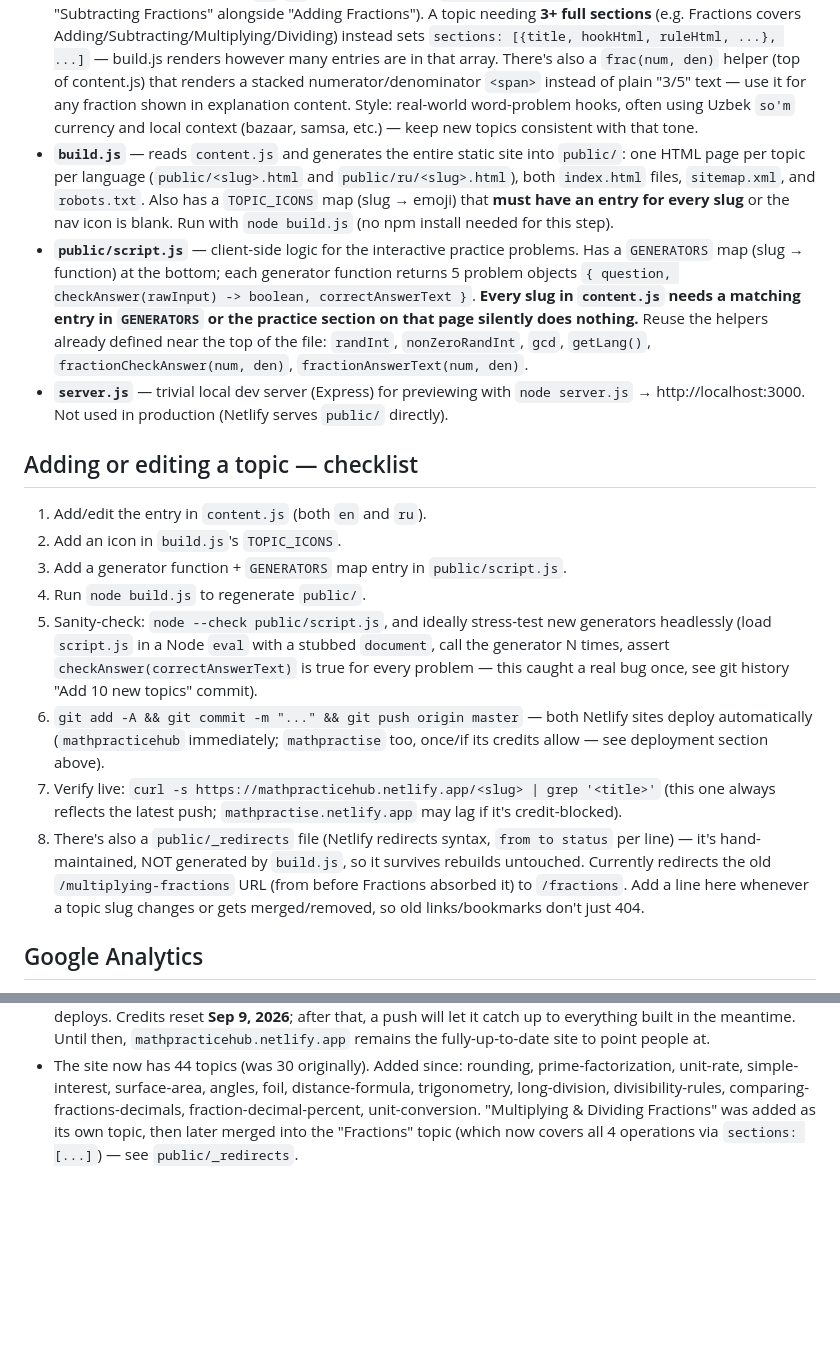
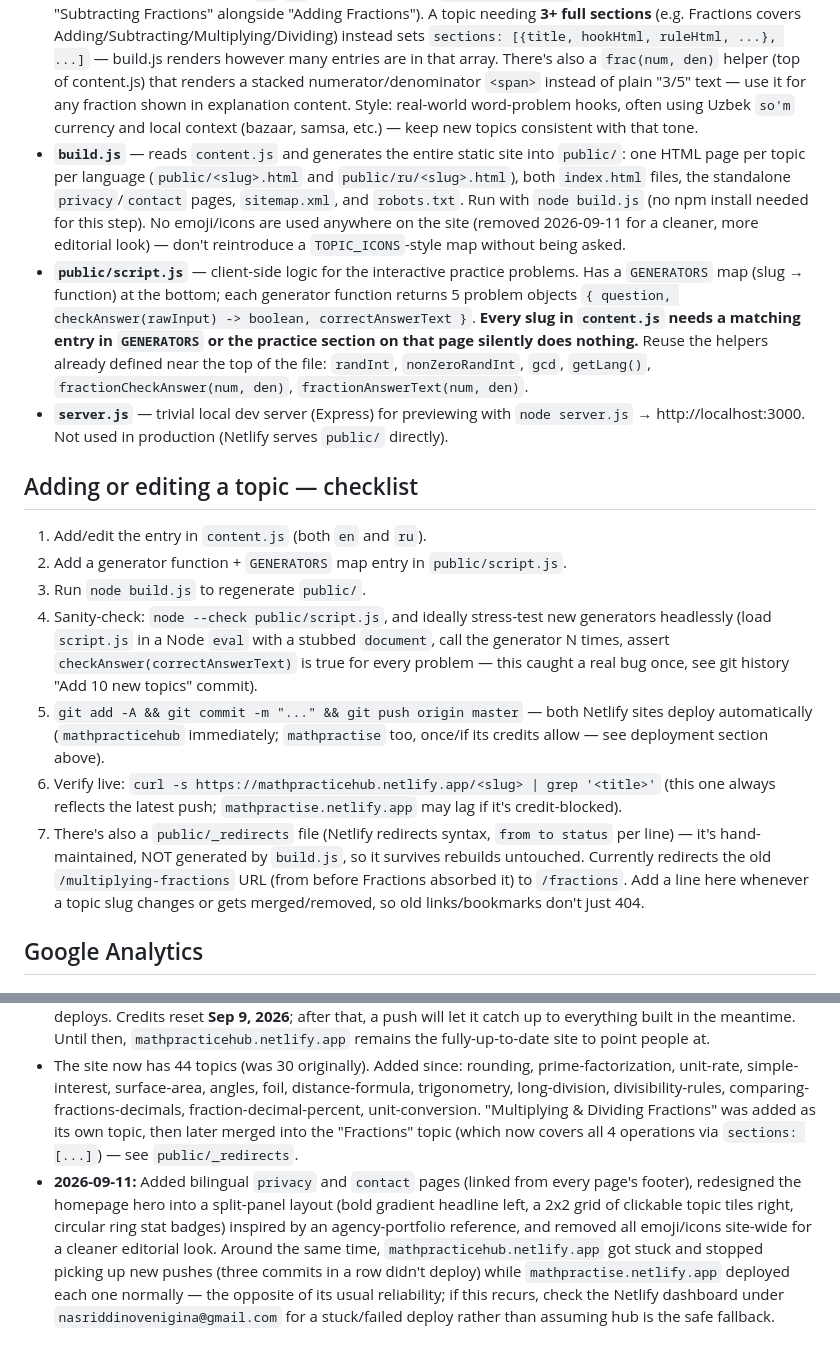
Before and after one commit to nasriddinovenigina-stack/math-project, a Markdown page: CLAUDE.md, 2 parts joined by grey strips. GitHub-like rendering; blank space fills up the shorter version.

Commit message:
Update CLAUDE.md: drop stale TOPIC_ICONS references, log recent work
Reflects the emoji removal, new privacy/contact pages, hero redesign,
and the mathpracticehub stuck-deploy incident for future sessions.

Co-Authored-By: Claude Sonnet 5 <noreply@anthropic.com>
Claude-Session: https://claude.ai/code/session_01C6hgXEC27nvqwvUf7WMKhj

```diff
--- a/CLAUDE.md
+++ b/CLAUDE.md
@@ -38,20 +38,19 @@ There are **two** Netlify sites deploying from this same GitHub repo, under two
 ## Site architecture
 
 - **`content.js`** — the single source of truth for all topic content. Exports `{ SITE_URL, TOPICS }`. `TOPICS` is an array; each entry has `slug`, `grade` (5–9), and `en`/`ru` objects with `navLabel`, `pageTitle`, `metaDescription`, `h1`, `hookHtml`, `ruleHtml`, `oneLinerHtml`, `steps[]` (`{type: "plain"|"note"|"result", text}`), `trapHtml`, `whyItMattersHtml`, `hintHtml`. For explanation content, a topic normally has ONE section (the fields above, directly on `en`/`ru`), optionally plus a `secondary: {...}` block for a second section (e.g. "Subtracting Fractions" alongside "Adding Fractions"). A topic needing **3+ full sections** (e.g. Fractions covers Adding/Subtracting/Multiplying/Dividing) instead sets `sections: [{title, hookHtml, ruleHtml, ...}, ...]` — build.js renders however many entries are in that array. There's also a `frac(num, den)` helper (top of content.js) that renders a stacked numerator/denominator `<span>` instead of plain "3/5" text — use it for any fraction shown in explanation content. Style: real-world word-problem hooks, often using Uzbek `so'm` currency and local context (bazaar, samsa, etc.) — keep new topics consistent with that tone.
-- **`build.js`** — reads `content.js` and generates the entire static site into `public/`: one HTML page per topic per language (`public/<slug>.html` and `public/ru/<slug>.html`), both `index.html` files, `sitemap.xml`, and `robots.txt`. Also has a `TOPIC_ICONS` map (slug → emoji) that **must have an entry for every slug** or the nav icon is blank. Run with `node build.js` (no npm install needed for this step).
+- **`build.js`** — reads `content.js` and generates the entire static site into `public/`: one HTML page per topic per language (`public/<slug>.html` and `public/ru/<slug>.html`), both `index.html` files, the standalone `privacy`/`contact` pages, `sitemap.xml`, and `robots.txt`. Run with `node build.js` (no npm install needed for this step). No emoji/icons are used anywhere on the site (removed 2026-09-11 for a cleaner, more editorial look) — don't reintroduce a `TOPIC_ICONS`-style map without being asked.
 - **`public/script.js`** — client-side logic for the interactive practice problems. Has a `GENERATORS` map (slug → function) at the bottom; each generator function returns 5 problem objects `{ question, checkAnswer(rawInput) -> boolean, correctAnswerText }`. **Every slug in `content.js` needs a matching entry in `GENERATORS` or the practice section on that page silently does nothing.** Reuse the helpers already defined near the top of the file: `randInt`, `nonZeroRandInt`, `gcd`, `getLang()`, `fractionCheckAnswer(num, den)`, `fractionAnswerText(num, den)`.
 - **`server.js`** — trivial local dev server (Express) for previewing with `node server.js` → http://localhost:3000. Not used in production (Netlify serves `public/` directly).
 
 ## Adding or editing a topic — checklist
 
 1. Add/edit the entry in `content.js` (both `en` and `ru`).
-2. Add an icon in `build.js`'s `TOPIC_ICONS`.
-3. Add a generator function + `GENERATORS` map entry in `public/script.js`.
-4. Run `node build.js` to regenerate `public/`.
-5. Sanity-check: `node --check public/script.js`, and ideally stress-test new generators headlessly (load `script.js` in a Node `eval` with a stubbed `document`, call the generator N times, assert `checkAnswer(correctAnswerText)` is true for every problem — this caught a real bug once, see git history "Add 10 new topics" commit).
-6. `git add -A && git commit -m "..." && git push origin master` — both Netlify sites deploy automatically (`mathpracticehub` immediately; `mathpractise` too, once/if its credits allow — see deployment section above).
-7. Verify live: `curl -s https://mathpracticehub.netlify.app/<slug> | grep '<title>'` (this one always reflects the latest push; `mathpractise.netlify.app` may lag if it's credit-blocked).
-8. There's also a `public/_redirects` file (Netlify redirects syntax, `from to status` per line) — it's hand-maintained, NOT generated by `build.js`, so it survives rebuilds untouched. Currently redirects the old `/multiplying-fractions` URL (from before Fractions absorbed it) to `/fractions`. Add a line here whenever a topic slug changes or gets merged/removed, so old links/bookmarks don't just 404.
+2. Add a generator function + `GENERATORS` map entry in `public/script.js`.
+3. Run `node build.js` to regenerate `public/`.
+4. Sanity-check: `node --check public/script.js`, and ideally stress-test new generators headlessly (load `script.js` in a Node `eval` with a stubbed `document`, call the generator N times, assert `checkAnswer(correctAnswerText)` is true for every problem — this caught a real bug once, see git history "Add 10 new topics" commit).
+5. `git add -A && git commit -m "..." && git push origin master` — both Netlify sites deploy automatically (`mathpracticehub` immediately; `mathpractise` too, once/if its credits allow — see deployment section above).
+6. Verify live: `curl -s https://mathpracticehub.netlify.app/<slug> | grep '<title>'` (this one always reflects the latest push; `mathpractise.netlify.app` may lag if it's credit-blocked).
+7. There's also a `public/_redirects` file (Netlify redirects syntax, `from to status` per line) — it's hand-maintained, NOT generated by `build.js`, so it survives rebuilds untouched. Currently redirects the old `/multiplying-fractions` URL (from before Fractions absorbed it) to `/fractions`. Add a line here whenever a topic slug changes or gets merged/removed, so old links/bookmarks don't just 404.
 
 ## Google Analytics
 
@@ -70,3 +69,4 @@ Both live domains run identical code, so GA routing is decided **at runtime by h
 - On 2026-08-25/26, unable to find that login, we deployed a **replacement** site (`mathpracticehub`, briefly named `mathpractise-uz` first) under the `nasriddinovenigina@gmail.com` Netlify account as a working stand-in.
 - On 2026-08-27, the original `saidaliotabekovich@gmail.com` account was recovered. Turned out `mathpractise.netlify.app` was never actually orphaned — it was still connected to this GitHub repo the whole time, just silently failing to deploy because its free-tier Netlify credits (300/month) ran out after ~20 deploys. Credits reset **Sep 9, 2026**; after that, a push will let it catch up to everything built in the meantime. Until then, `mathpracticehub.netlify.app` remains the fully-up-to-date site to point people at.
 - The site now has 44 topics (was 30 originally). Added since: rounding, prime-factorization, unit-rate, simple-interest, surface-area, angles, foil, distance-formula, trigonometry, long-division, divisibility-rules, comparing-fractions-decimals, fraction-decimal-percent, unit-conversion. "Multiplying & Dividing Fractions" was added as its own topic, then later merged into the "Fractions" topic (which now covers all 4 operations via `sections: [...]`) — see `public/_redirects`.
+- **2026-09-11:** Added bilingual `privacy` and `contact` pages (linked from every page's footer), redesigned the homepage hero into a split-panel layout (bold gradient headline left, a 2x2 grid of clickable topic tiles right, circular ring stat badges) inspired by an agency-portfolio reference, and removed all emoji/icons site-wide for a cleaner editorial look. Around the same time, `mathpracticehub.netlify.app` got stuck and stopped picking up new pushes (three commits in a row didn't deploy) while `mathpractise.netlify.app` deployed each one normally — the opposite of its usual reliability; if this recurs, check the Netlify dashboard under `nasriddinovenigina@gmail.com` for a stuck/failed deploy rather than assuming hub is the safe fallback.
```
